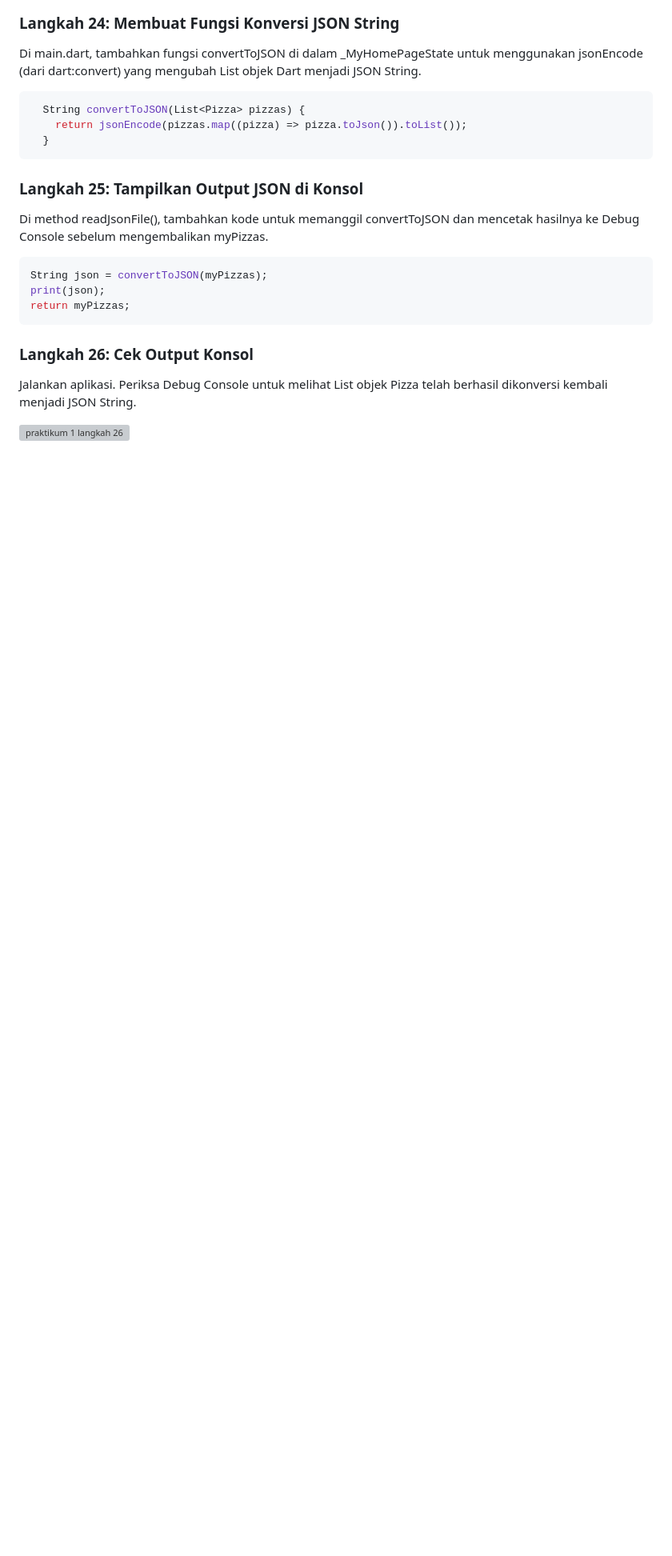
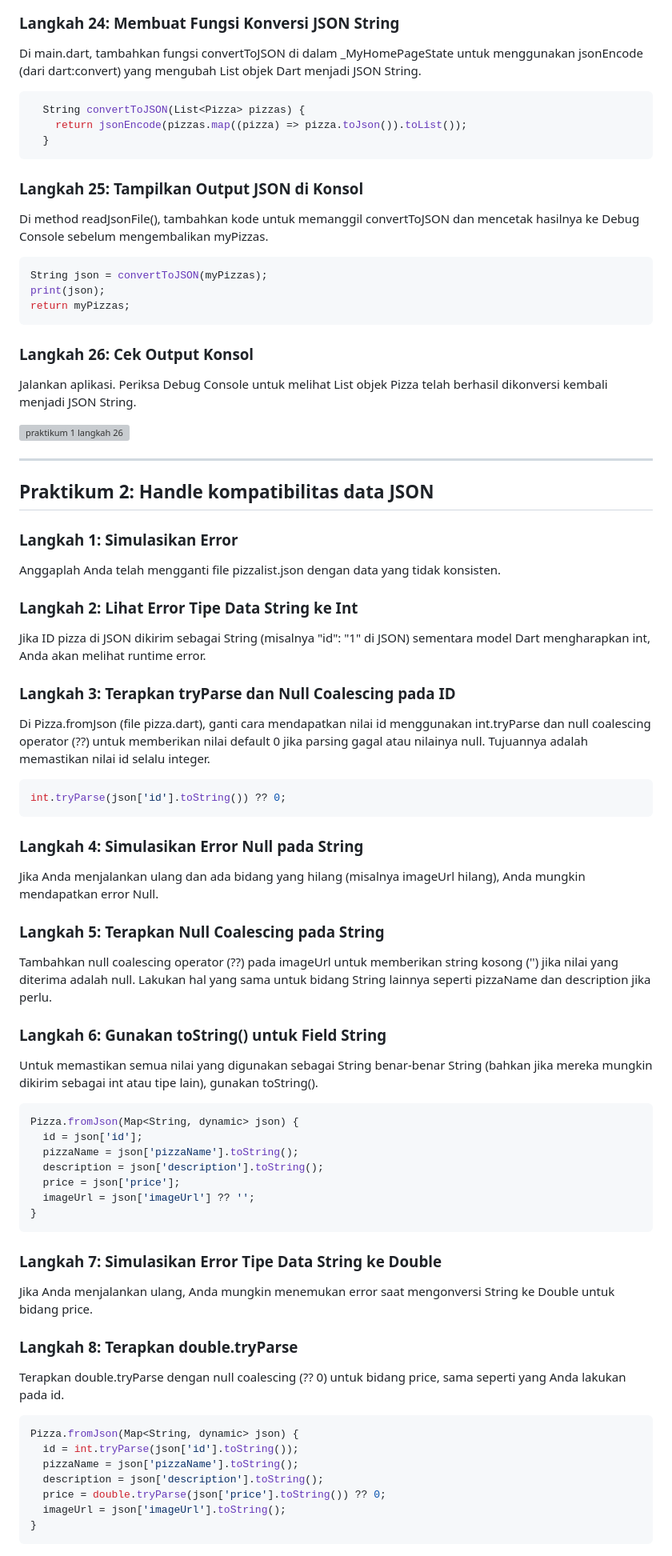
Before and after one commit to Atadewa/Pemrograman-Mobile-2025, a Markdown page: week-13/README.md, the part around the change printed below. Shown: that part at 80% size. Drawn GitHub-style; blank space fills up the shorter version; grey boxes are pictures that could not be loaded.

Commit message:
docs: add codelab 13 praktikum 2 report documentation

````diff
--- a/week-13/README.md
+++ b/week-13/README.md
@@ -348,3 +348,64 @@ return myPizzas;
 Jalankan aplikasi. Periksa Debug Console untuk melihat List objek Pizza telah berhasil dikonversi kembali menjadi JSON String.
 
 ![praktikum 1 langkah 26](/media/praktikum1.4.png)
+
+---
+
+## Praktikum 2: Handle kompatibilitas data JSON
+
+### Langkah 1: Simulasikan Error
+
+Anggaplah Anda telah mengganti file pizzalist.json dengan data yang tidak konsisten.
+
+### Langkah 2: Lihat Error Tipe Data String ke Int
+
+Jika ID pizza di JSON dikirim sebagai String (misalnya "id": "1" di JSON) sementara model Dart mengharapkan int, Anda akan melihat runtime error.
+
+### Langkah 3: Terapkan tryParse dan Null Coalescing pada ID
+
+Di Pizza.fromJson (file pizza.dart), ganti cara mendapatkan nilai id menggunakan int.tryParse dan null coalescing operator (??) untuk memberikan nilai default 0 jika parsing gagal atau nilainya null. Tujuannya adalah memastikan nilai id selalu integer.
+
+```dart
+int.tryParse(json['id'].toString()) ?? 0;
+```
+
+### Langkah 4: Simulasikan Error Null pada String
+
+Jika Anda menjalankan ulang dan ada bidang yang hilang (misalnya imageUrl hilang), Anda mungkin mendapatkan error Null.
+
+### Langkah 5: Terapkan Null Coalescing pada String
+
+Tambahkan null coalescing operator (??) pada imageUrl untuk memberikan string kosong ('') jika nilai yang diterima adalah null. Lakukan hal yang sama untuk bidang String lainnya seperti pizzaName dan description jika perlu.
+
+### Langkah 6: Gunakan toString() untuk Field String
+
+Untuk memastikan semua nilai yang digunakan sebagai String benar-benar String (bahkan jika mereka mungkin dikirim sebagai int atau tipe lain), gunakan toString().
+
+```dart
+Pizza.fromJson(Map<String, dynamic> json) {
+  id = json['id'];
+  pizzaName = json['pizzaName'].toString();
+  description = json['description'].toString();
+  price = json['price'];
+  imageUrl = json['imageUrl'] ?? '';
+}
+```
+
+### Langkah 7: Simulasikan Error Tipe Data String ke Double
+
+Jika Anda menjalankan ulang, Anda mungkin menemukan error saat mengonversi String ke Double untuk bidang price.
+
+### Langkah 8: Terapkan double.tryParse
+
+Terapkan double.tryParse dengan null coalescing (?? 0) untuk bidang price, sama seperti yang Anda lakukan pada id.
+
+```dart
+Pizza.fromJson(Map<String, dynamic> json) {
+  id = int.tryParse(json['id'].toString());
+  pizzaName = json['pizzaName'].toString();
+  description = json['description'].toString();
+  price = double.tryParse(json['price'].toString()) ?? 0;
+  imageUrl = json['imageUrl'].toString();
+}
+```
+
````
Also changed, not shown: other parts of week-13/README.md (+29 -0 lines).
